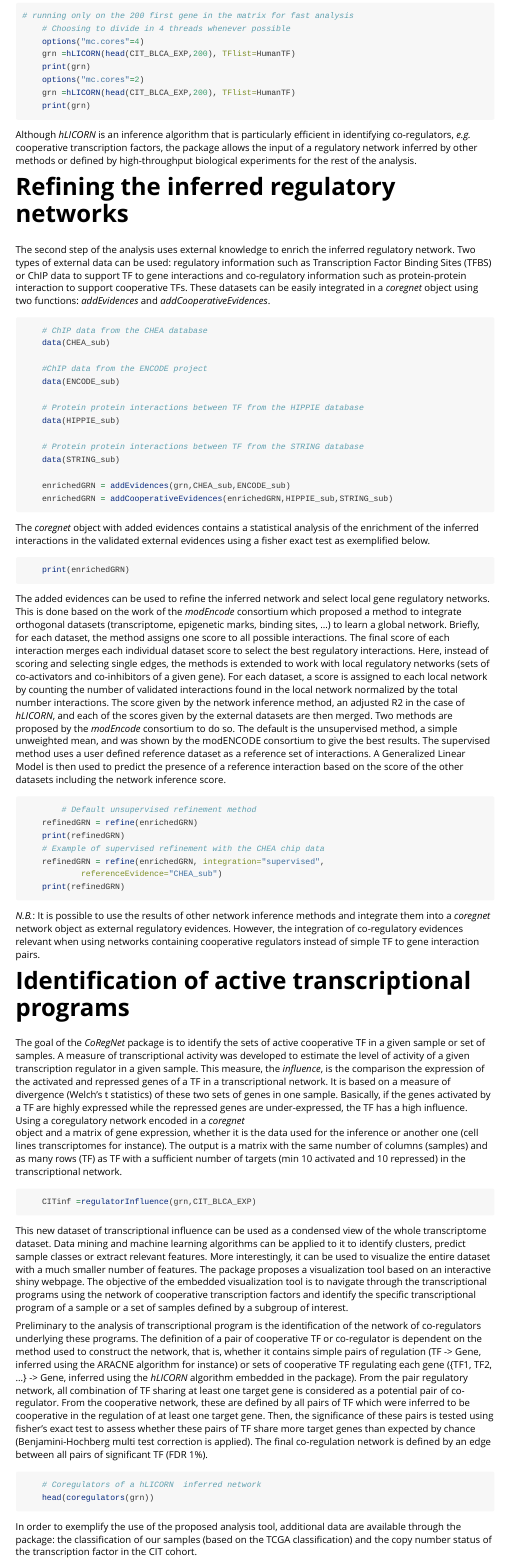
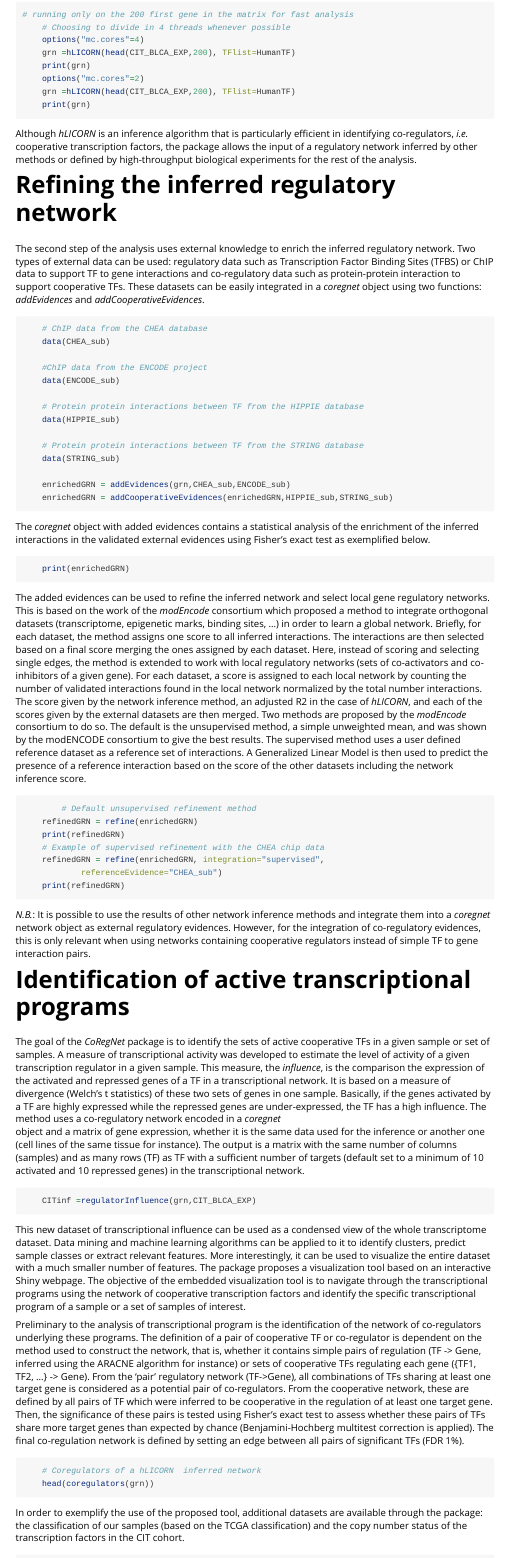
Before and after one commit to RemyNicolle/CoRegNet-dev, an R Markdown document (vignettes/CoRegNet.Rmd): the page in a window 1100 px wide, from 1620 px down before the commit and from 1630 px down after it, so that both start at the same text, and a second part further down, joined at a grey line. Rendered offline with R 4.5, knitr and Pandoc, with nearby package versions; long lines of code are wrapped.

Commit message:
vignette correction

````diff
--- a/vignettes/CoRegNet.Rmd
+++ b/vignettes/CoRegNet.Rmd
@@ -153,18 +153,18 @@ package (default in R >= 3.0), which itself uses 2 cores by default.
 
 
 Although _hLICORN_ is an inference algorithm that is particularly
-efficient in identifying co-regulators, _e.g._ cooperative
+efficient in identifying co-regulators, _i.e._ cooperative
 transcription factors, the package allows the input of a regulatory network
 inferred by other methods or defined by high-throughput biological experiments for the rest of the analysis.
 
 
-# Refining the inferred regulatory networks
+# Refining the inferred regulatory network
 
 The second step of the analysis uses external knowledge to enrich the
 inferred regulatory network. Two types of external data can be used:
-regulatory information such as Transcription Factor Binding Sites (TFBS)
+regulatory data such as Transcription Factor Binding Sites (TFBS)
 or ChIP data to support TF to gene interactions and co-regulatory
-information such as protein-protein interaction to support cooperative
+data such as protein-protein interaction to support cooperative
 TFs. These datasets can be easily integrated in a *coregnet* object using
 two functions: _addEvidences_ and _addCooperativeEvidences_.
 
@@ -189,7 +189,7 @@ two functions: _addEvidences_ and _addCooperativeEvidences_.
 
 The *coregnet* object with added evidences contains a statistical
 analysis of the enrichment of the inferred interactions in the validated
-external evidences using a fisher exact test as exemplified below.
+external evidences using Fisher's exact test as exemplified below.
 
 ```{r, eval=FALSE}
     print(enrichedGRN)
@@ -198,13 +198,12 @@ external evidences using a fisher exact test as exemplified below.
 
 The added evidences can be used to refine the inferred network and
 select local gene regulatory networks.
-This is done based on the work of the _modEncode_ consortium
+This is based on the work of the _modEncode_ consortium
 which proposed a method to integrate orthogonal datasets (transcriptome,
-epigenetic marks, binding sites, ...) to learn a global network.
-Briefly, for each dataset, the method assigns one score to all possible
-interactions. The final score of each interaction merges
-each individual dataset score to select the best regulatory interactions. Here,
-instead of scoring and selecting single edges, the methods is extended
+epigenetic marks, binding sites, ...) in order to learn a global network.
+Briefly, for each dataset, the method assigns one score to all
+inferred interactions. The interactions are then selected based on a final score merging the ones assigned by each dataset. Here,
+instead of scoring and selecting single edges, the method is extended
 to work with local regulatory networks (sets of co-activators and
 co-inhibitors of a given gene). For each dataset, a score is assigned to
 each local network by counting the number of validated interactions
@@ -232,7 +231,7 @@ datasets including the network inference score.
 _N.B._: It is possible to use the results of other network inference methods
 and integrate them into a *coregnet* network object as
 external regulatory evidences.
-However, the integration of co-regulatory evidences
+However, for the integration of co-regulatory evidences, this is only
 relevant when using networks containing cooperative regulators instead of simple TF to gene
 interaction pairs.
 
@@ -240,7 +239,7 @@ interaction pairs.
 # Identification of active transcriptional programs
 
 The goal of the _CoRegNet_ package is to identify the sets of active
-cooperative TF in a given sample or set of samples. A measure of
+cooperative TFs in a given sample or set of samples. A measure of
 transcriptional activity was developed to estimate the level of activity
 of a given transcription regulator in a given sample. This measure,
 the _influence_, is the comparison the expression of the activated and
@@ -248,12 +247,12 @@ repressed genes of a TF in a transcriptional network. It is based on a
 measure of divergence (Welch's t statistics) of these two sets of genes
 in one sample. Basically, if the genes activated by a TF are highly
 expressed while the repressed genes are under-expressed, the TF has a
-high influence. Using a coregulatory network encoded in a *coregnet*
-object and a matrix of gene expression, whether it is the data used for
-the inference or another one (cell lines transcriptomes for instance).
+high influence. The method uses a co-regulatory network encoded in a *coregnet*
+object and a matrix of gene expression, whether it is the same data used for
+the inference or another one (cell lines of the same tissue for instance).
 The output is a matrix with the same number of columns (samples) and as
-many rows (TF) as TF with a sufficient number of targets (min 10
-activated and 10 repressed) in the transcriptional network.
+many rows (TF) as TF with a sufficient number of targets (default set to a minimum of 10
+activated and 10 repressed genes) in the transcriptional network.
 
 ```{r, eval=FALSE}
     CITinf =regulatorInfluence(grn,CIT_BLCA_EXP)
@@ -267,28 +266,28 @@ learning algorithms can be applied to it to identify clusters, predict sample
 classes or extract relevant features. More interestingly, it can be
 used to visualize the entire dataset with a much smaller number of
 features. The
-package proposes a visualization tool based on an interactive shiny
+package proposes a visualization tool based on an interactive Shiny
 webpage. The objective of the embedded visualization tool is to navigate through
 the transcriptional programs using the network of cooperative
 transcription factors and identify the specific transcriptional program
-of a sample or a set of samples defined by a subgroup of interest.
+of a sample or a set of samples of interest.
 
 Preliminary to the analysis of transcriptional program is the
 identification of the network of co-regulators underlying these
 programs. The definition of a pair of cooperative TF or co-regulator is
 dependent on the method used to construct the network, that is, whether
 it contains simple pairs of regulation (TF -> Gene, inferred using the
-ARACNE algorithm for instance) or sets of cooperative TF regulating each
-gene ({TF1, TF2, ...} -> Gene, inferred using the _hLICORN_ algorithm embedded in the package). From
-the pair regulatory network, all combination of TF sharing at least one
-target gene is considered as a potential pair of co-regulator. From the
+ARACNE algorithm for instance) or sets of cooperative TFs regulating each
+gene ({TF1, TF2, ...} -> Gene). From
+the 'pair' regulatory network (TF->Gene), all combinations of TFs sharing at least one
+target gene is considered as a potential pair of co-regulators. From the
 cooperative network, these are defined by all pairs of TF which were
 inferred to be cooperative in the regulation of at least one target
-gene. Then, the significance of these pairs is tested using fisher's
-exact test to assess whether these pairs of TF share more target genes
-than expected by chance (Benjamini-Hochberg multi test correction is
-applied). The final co-regulation network is defined by an edge between
-all pairs of significant TF (FDR 1%).
+gene. Then, the significance of these pairs is tested using Fisher's
+exact test to assess whether these pairs of TFs share more target genes
+than expected by chance (Benjamini-Hochberg multitest correction is
+applied). The final co-regulation network is defined by setting an edge between
+all pairs of significant TFs (FDR 1%).
 
 
 ```{r, eval=FALSE}
@@ -297,10 +296,10 @@ all pairs of significant TF (FDR 1%).
 ```
 
 
-In order to exemplify the use of the proposed analysis tool, additional
-data are available through the package: the classification of our
+In order to exemplify the use of the proposed tool, additional
+datasets are available through the package: the classification of our
 samples (based on the TCGA classification) and the copy number status of
-the transcription factor in the CIT cohort.
+the transcription factors in the CIT cohort.
 
 
 ```{r, eval=FALSE}
@@ -324,8 +323,7 @@ The top left part of the shiny application is used to change several
 parameters of the application.
 
 
-The first selection input is usable only if a sample classification is
-available. When a particular subgroup is selected, the nodes representing TF will adapt their color based on
+The first selection input relates to the sample classification. When a particular subgroup is selected, the nodes representing TFs will adapt their color based on
 their mean activity level in the selected set of samples. If alteration
 data is available, the pie chart inside each node will by modified to
 show the proportion of each copy number status in the selected set of
````
Also changed, not shown: vignettes/CoRegNet.Rmd (26 more changed lines).
